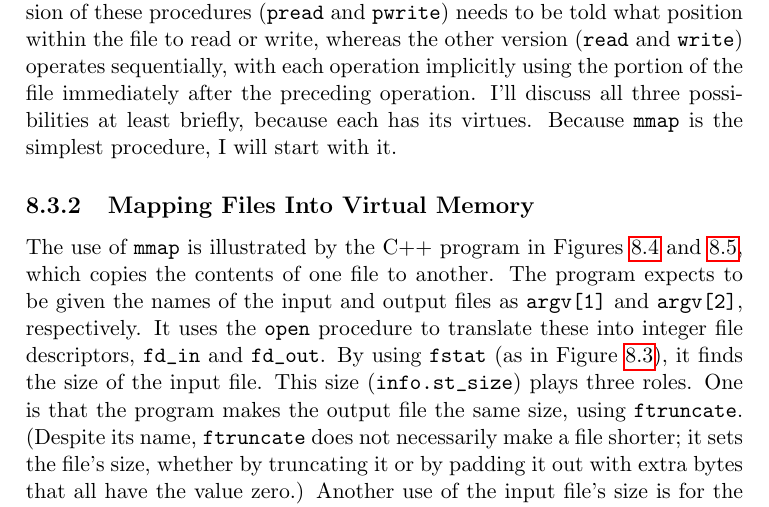
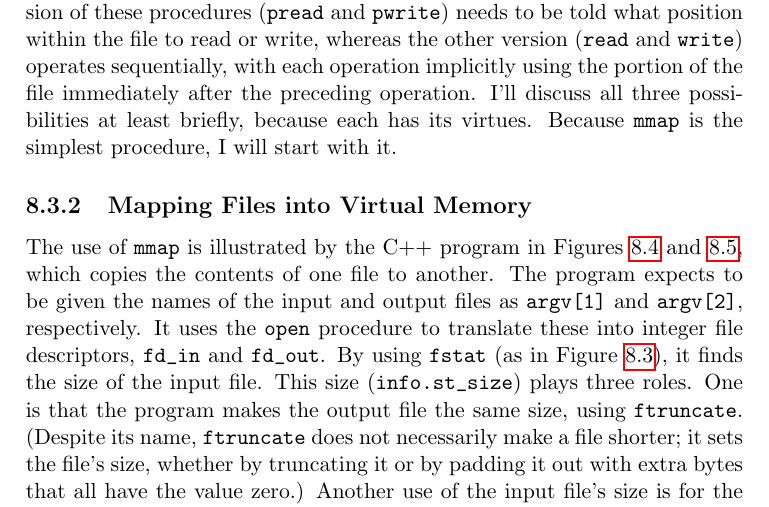
Before and after one commit to Max-Hailperin/Operating-Systems-and-Middleware--Supporting-Controlled-Interaction, a LaTeX thesis (os-book.tex, which reads persistence.tex): part of page 363 of 400, cut so that both start at the same text. Compiled offline with pdfLaTeX.

Commit message:
fixes #101

```diff
--- a/persistence.tex
+++ b/persistence.tex
@@ -554,7 +554,7 @@ the preceding operation.  I'll discuss all three possibilities at
 least briefly, because each has its virtues.  Because \verb|mmap| is the
 simplest procedure, I will start with it.
 
-\subsection{Mapping Files Into Virtual Memory}
+\subsection{Mapping Files into Virtual Memory}
 
 The use of \index{mmap@\verb"|mmap"|}\verb|mmap| is illustrated by the C$++$ program in
 Figures \ref{cpmm-source1} and \ref{cpmm-source2}, which copies the contents of one file to
```
